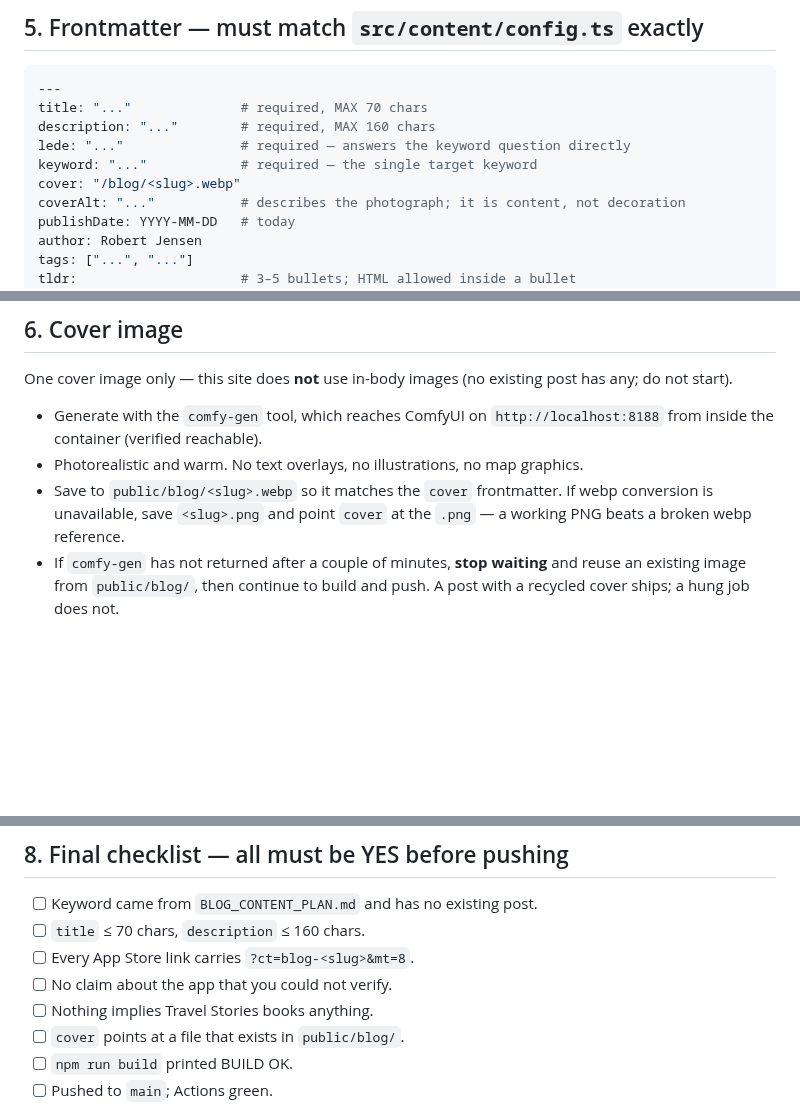
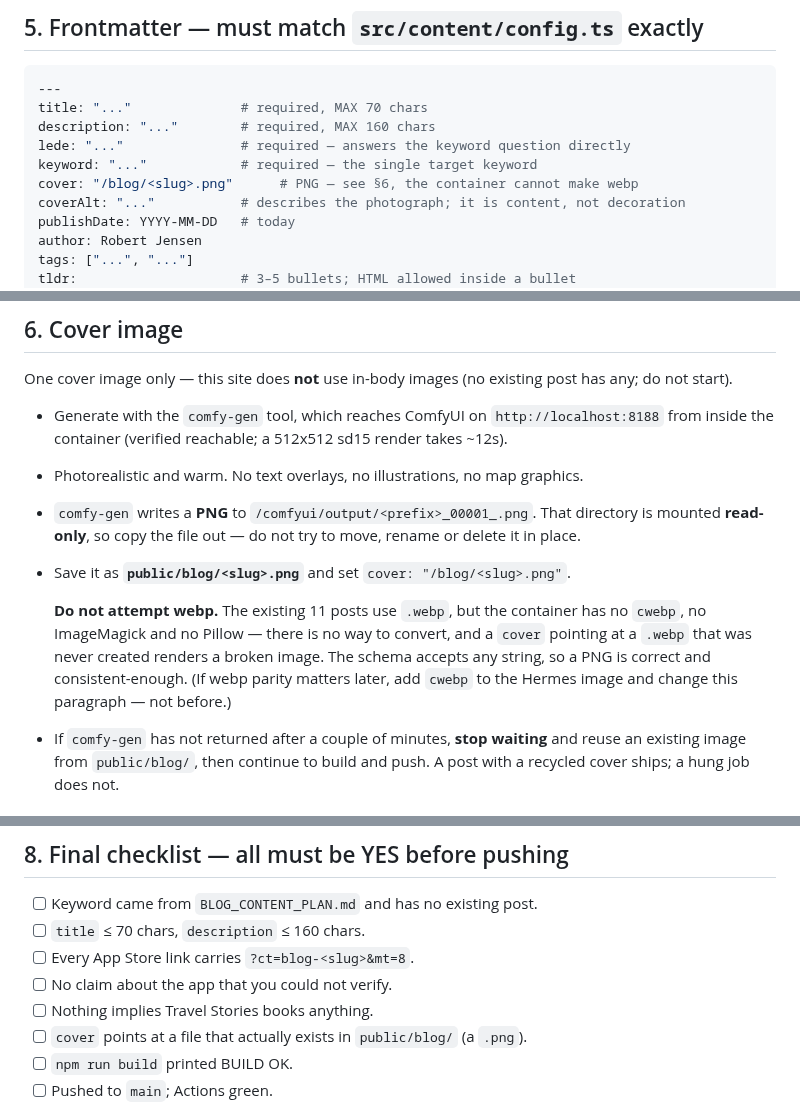
Before and after one commit to 12fdk/travel-stories.12f.dk, a Markdown page: prompt.md, 3 parts joined by grey strips. Drawn GitHub-style; blank space fills up the shorter version.

Commit message:
prompt.md: cover images are PNG — the container cannot make webp (#62)
Validated in the Hermes gateway container: no cwebp, no ImageMagick, no Pillow.
The existing 11 posts use .webp, so the first draft of this brief said .webp with
a PNG fallback — but there is no conversion path at all, which makes the fallback
the only route and the primary instruction a trap. A `cover` pointing at a .webp
that was never created renders a broken image on a live page.

Also documents two things found while testing:
* comfy-gen writes to /comfyui/output, which is mounted READ-ONLY in the gateway.
  The file must be copied out, not moved or renamed in place.
* A 512x512 sd15 render takes ~12s, so the 'if it hangs, reuse an existing image'
  escape is for genuine hangs, not normal latency.

Co-Authored-By: Claude Opus 5 (1M context) <noreply@anthropic.com>
Claude-Session: https://claude.ai/code/session_01EQHRU2p7kn2UnUsULC5bRq

```diff
--- a/prompt.md
+++ b/prompt.md
@@ -70,7 +70,7 @@ title: "..."              # required, MAX 70 chars
 description: "..."        # required, MAX 160 chars
 lede: "..."               # required — answers the keyword question directly
 keyword: "..."            # required — the single target keyword
-cover: "/blog/<slug>.webp"
+cover: "/blog/<slug>.png"      # PNG — see §6, the container cannot make webp
 coverAlt: "..."           # describes the photograph; it is content, not decoration
 publishDate: YYYY-MM-DD   # today
 author: Robert Jensen
@@ -93,11 +93,20 @@ One cover image only — this site does **not** use in-body images (no existing
 post has any; do not start).
 
 - Generate with the `comfy-gen` tool, which reaches ComfyUI on
-  `http://localhost:8188` from inside the container (verified reachable).
+  `http://localhost:8188` from inside the container (verified reachable;
+  a 512x512 sd15 render takes ~12s).
 - Photorealistic and warm. No text overlays, no illustrations, no map graphics.
-- Save to `public/blog/<slug>.webp` so it matches the `cover` frontmatter.
-  If webp conversion is unavailable, save `<slug>.png` and point `cover` at the
-  `.png` — a working PNG beats a broken webp reference.
+- `comfy-gen` writes a **PNG** to `/comfyui/output/<prefix>_00001_.png`. That
+  directory is mounted **read-only**, so copy the file out — do not try to move,
+  rename or delete it in place.
+- Save it as **`public/blog/<slug>.png`** and set `cover: "/blog/<slug>.png"`.
+
+  **Do not attempt webp.** The existing 11 posts use `.webp`, but the container
+  has no `cwebp`, no ImageMagick and no Pillow — there is no way to convert, and
+  a `cover` pointing at a `.webp` that was never created renders a broken image.
+  The schema accepts any string, so a PNG is correct and consistent-enough. (If
+  webp parity matters later, add `cwebp` to the Hermes image and change this
+  paragraph — not before.)
 - If `comfy-gen` has not returned after a couple of minutes, **stop waiting** and
   reuse an existing image from `public/blog/`, then continue to build and push.
   A post with a recycled cover ships; a hung job does not.
@@ -130,7 +139,7 @@ and the Actions run is green.
 - [ ] Every App Store link carries `?ct=blog-<slug>&mt=8`.
 - [ ] No claim about the app that you could not verify.
 - [ ] Nothing implies Travel Stories books anything.
-- [ ] `cover` points at a file that exists in `public/blog/`.
+- [ ] `cover` points at a file that actually exists in `public/blog/` (a `.png`).
 - [ ] `npm run build` printed BUILD OK.
 - [ ] Pushed to `main`; Actions green.
 
```
